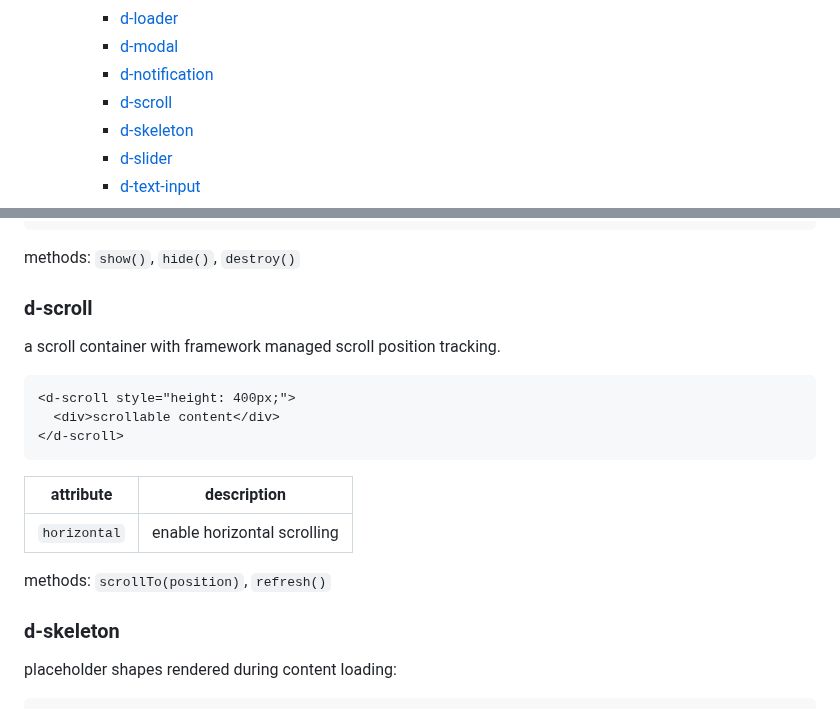
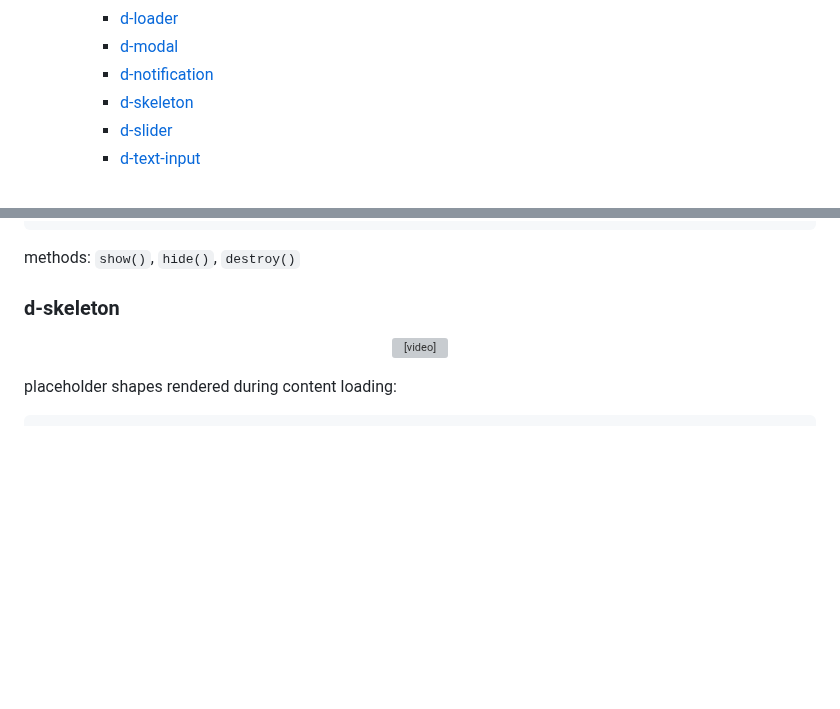
Before and after one commit to dstrn-xyz/docs, a Markdown page: frontend/frontend-components.md, 2 parts joined by grey strips. Drawn GitHub-style; blank space fills up the shorter version; grey boxes are pictures that could not be loaded.

Commit message:
videos

````diff
--- a/frontend/frontend-components.md
+++ b/frontend/frontend-components.md
@@ -19,7 +19,6 @@
     - [d-loader](#d-loader)
     - [d-modal](#d-modal)
     - [d-notification](#d-notification)
-    - [d-scroll](#d-scroll)
     - [d-skeleton](#d-skeleton)
     - [d-slider](#d-slider)
     - [d-text-input](#d-text-input)
@@ -219,23 +290,13 @@ methods: `open()`, `close()`
 
 methods: `show()`, `hide()`, `destroy()`
 
-### d-scroll
+### d-skeleton
 
-a scroll container with framework managed scroll position tracking.
-
-```html
-<d-scroll style="height: 400px;">
-  <div>scrollable content</div>
-</d-scroll>
-```
-
-| attribute    | description                 |
-| ------------ | --------------------------- |
-| `horizontal` | enable horizontal scrolling |
-
-methods: `scrollTo(position)`, `refresh()`
-
-### d-skeleton
+<p align="center">
+  <video autoplay loop muted playsinline width="400">
+    <source src="../.videos/skeleton.mp4" type="video/mp4">
+  </video>
+</p>
 
 placeholder shapes rendered during content loading:
 
````
Also changed, not shown: other parts of frontend/frontend-components.md (+96 -0 lines), frontend/frontend-utilities.md (+24 -18 lines), .images/buttons.png (added), 17 other files.
